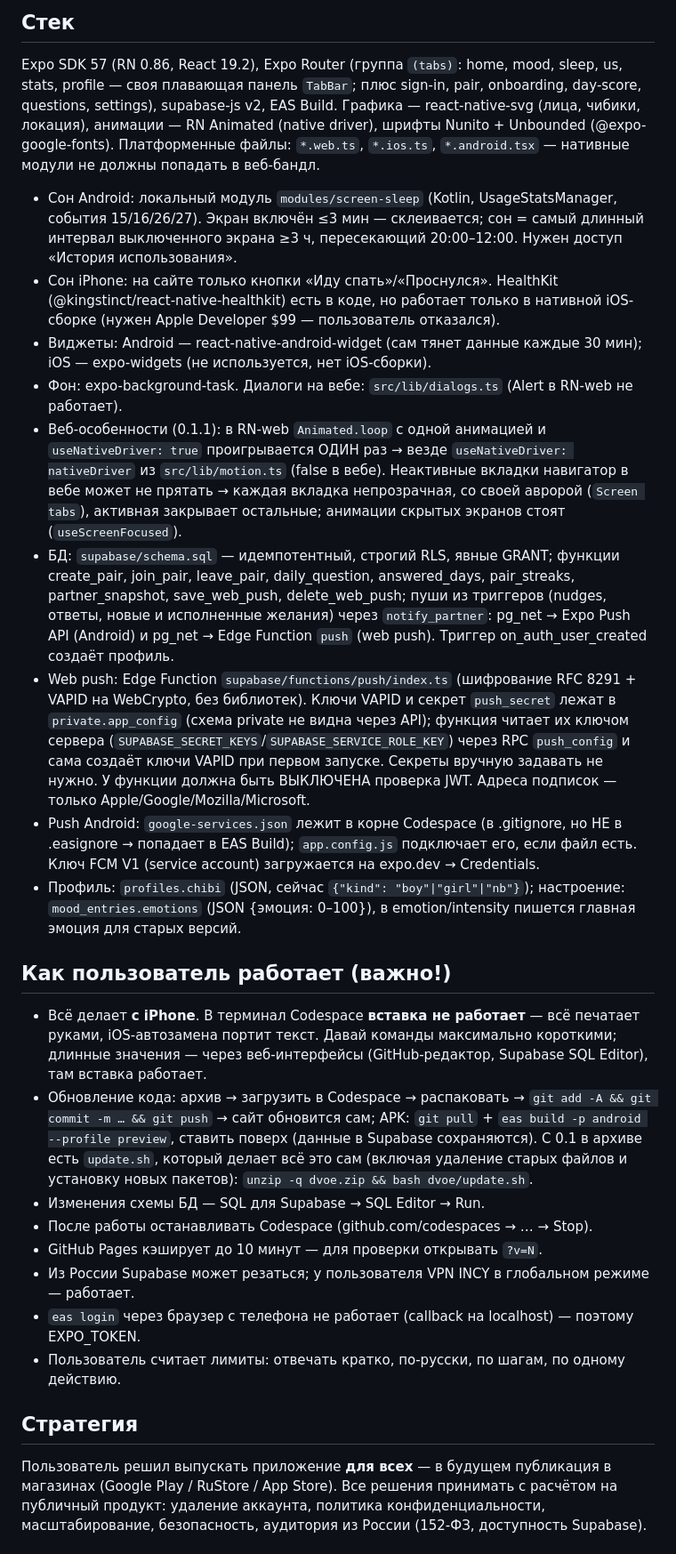
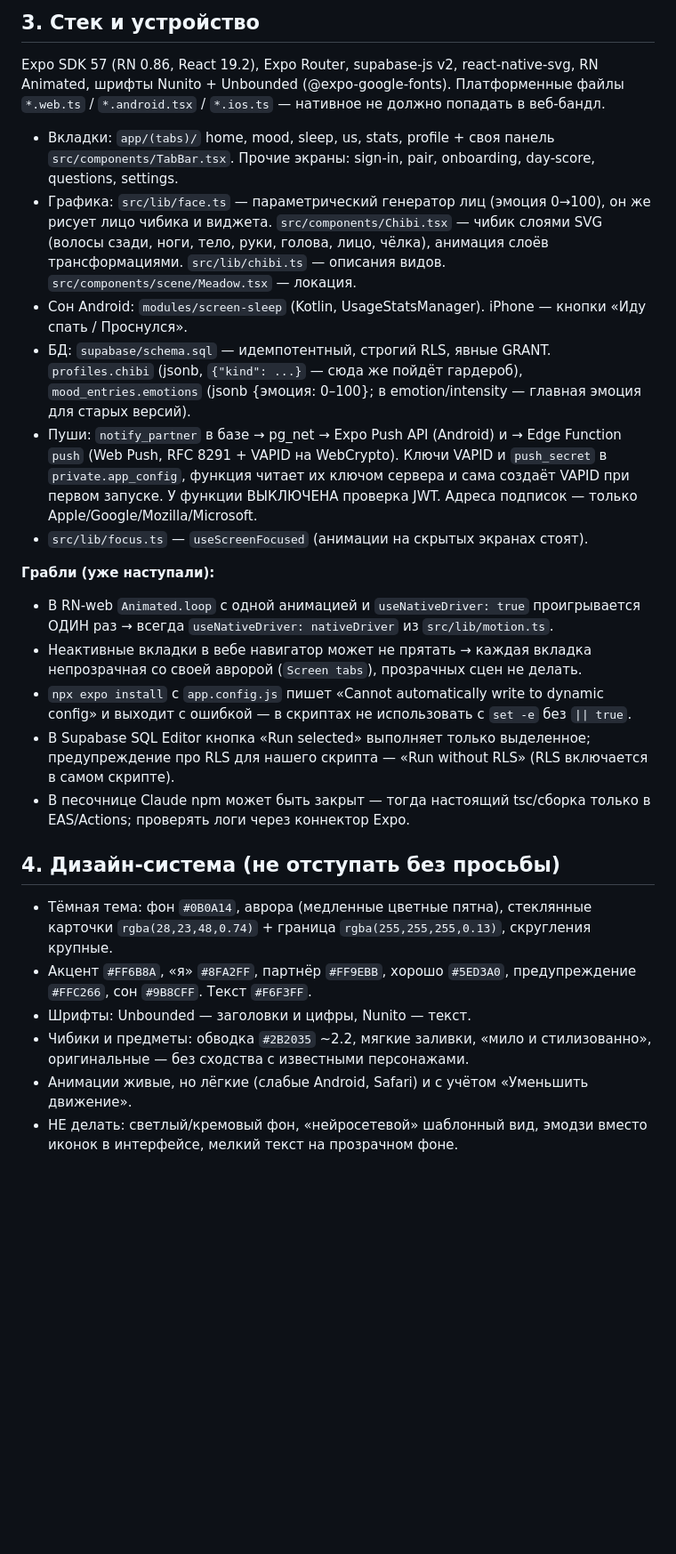
Before and after one commit to kotpek31-cell/dvoe, a Markdown page: CLAUDE.md, the part around one of its changes. Shown at 89% size. Drawn GitHub-style; blank space fills up the shorter version.

```diff
--- a/CLAUDE.md
+++ b/CLAUDE.md
@@ -19,27 +19,25 @@
 
-## Стек
-Expo SDK 57 (RN 0.86, React 19.2), Expo Router (группа `(tabs)`: home, mood, sleep, us, stats, profile — своя плавающая панель `TabBar`; плюс sign-in, pair, onboarding, day-score, questions, settings), supabase-js v2, EAS Build. Графика — react-native-svg (лица, чибики, локация), анимации — RN Animated (native driver), шрифты Nunito + Unbounded (@expo-google-fonts).
-Платформенные файлы: `*.web.ts`, `*.ios.ts`, `*.android.tsx` — нативные модули не должны попадать в веб-бандл.
-- Сон Android: локальный модуль `modules/screen-sleep` (Kotlin, UsageStatsManager, события 15/16/26/27). Экран включён ≤3 мин — склеивается; сон = самый длинный интервал выключенного экрана ≥3 ч, пересекающий 20:00–12:00. Нужен доступ «История использования».
-- Сон iPhone: на сайте только кнопки «Иду спать»/«Проснулся». HealthKit (@kingstinct/react-native-healthkit) есть в коде, но работает только в нативной iOS-сборке (нужен Apple Developer $99 — пользователь отказался).
-- Виджеты: Android — react-native-android-widget (сам тянет данные каждые 30 мин); iOS — expo-widgets (не используется, нет iOS-сборки).
-- Фон: expo-background-task. Диалоги на вебе: `src/lib/dialogs.ts` (Alert в RN-web не работает).
-- Веб-особенности (0.1.1): в RN-web `Animated.loop` с одной анимацией и `useNativeDriver: true` проигрывается ОДИН раз → везде `useNativeDriver: nativeDriver` из `src/lib/motion.ts` (false в вебе). Неактивные вкладки навигатор в вебе может не прятать → каждая вкладка непрозрачная, со своей авророй (`Screen tabs`), активная закрывает остальные; анимации скрытых экранов стоят (`useScreenFocused`).
-- БД: `supabase/schema.sql` — идемпотентный, строгий RLS, явные GRANT; функции create_pair, join_pair, leave_pair, daily_question, answered_days, pair_streaks, partner_snapshot, save_web_push, delete_web_push; пуши из триггеров (nudges, ответы, новые и исполненные желания) через `notify_partner`: pg_net → Expo Push API (Android) и pg_net → Edge Function `push` (web push). Триггер on_auth_user_created создаёт профиль.
-- Web push: Edge Function `supabase/functions/push/index.ts` (шифрование RFC 8291 + VAPID на WebCrypto, без библиотек). Ключи VAPID и секрет `push_secret` лежат в `private.app_config` (схема private не видна через API); функция читает их ключом сервера (`SUPABASE_SECRET_KEYS`/`SUPABASE_SERVICE_ROLE_KEY`) через RPC `push_config` и сама создаёт ключи VAPID при первом запуске. Секреты вручную задавать не нужно. У функции должна быть ВЫКЛЮЧЕНА проверка JWT. Адреса подписок — только Apple/Google/Mozilla/Microsoft.
-- Push Android: `google-services.json` лежит в корне Codespace (в .gitignore, но НЕ в .easignore → попадает в EAS Build); `app.config.js` подключает его, если файл есть. Ключ FCM V1 (service account) загружается на expo.dev → Credentials.
-- Профиль: `profiles.chibi` (JSON, сейчас `{"kind": "boy"|"girl"|"nb"}`); настроение: `mood_entries.emotions` (JSON {эмоция: 0–100}), в emotion/intensity пишется главная эмоция для старых версий.
+## 3. Стек и устройство
+Expo SDK 57 (RN 0.86, React 19.2), Expo Router, supabase-js v2, react-native-svg, RN Animated, шрифты Nunito + Unbounded (@expo-google-fonts). Платформенные файлы `*.web.ts` / `*.android.tsx` / `*.ios.ts` — нативное не должно попадать в веб-бандл.
+- Вкладки: `app/(tabs)/` home, mood, sleep, us, stats, profile + своя панель `src/components/TabBar.tsx`. Прочие экраны: sign-in, pair, onboarding, day-score, questions, settings.
+- Графика: `src/lib/face.ts` — параметрический генератор лиц (эмоция 0→100), он же рисует лицо чибика и виджета. `src/components/Chibi.tsx` — чибик слоями SVG (волосы сзади, ноги, тело, руки, голова, лицо, чёлка), анимация слоёв трансформациями. `src/lib/chibi.ts` — описания видов. `src/components/scene/Meadow.tsx` — локация.
+- Сон Android: `modules/screen-sleep` (Kotlin, UsageStatsManager). iPhone — кнопки «Иду спать / Проснулся».
+- БД: `supabase/schema.sql` — идемпотентный, строгий RLS, явные GRANT. `profiles.chibi` (jsonb, `{"kind": ...}` — сюда же пойдёт гардероб), `mood_entries.emotions` (jsonb {эмоция: 0–100}; в emotion/intensity — главная эмоция для старых версий).
+- Пуши: `notify_partner` в базе → pg_net → Expo Push API (Android) и → Edge Function `push` (Web Push, RFC 8291 + VAPID на WebCrypto). Ключи VAPID и `push_secret` в `private.app_config`, функция читает их ключом сервера и сама создаёт VAPID при первом запуске. У функции ВЫКЛЮЧЕНА проверка JWT. Адреса подписок — только Apple/Google/Mozilla/Microsoft.
+- `src/lib/focus.ts` — `useScreenFocused` (анимации на скрытых экранах стоят).
 
-## Как пользователь работает (важно!)
-- Всё делает **с iPhone**. В терминал Codespace **вставка не работает** — всё печатает руками, iOS-автозамена портит текст. Давай команды максимально короткими; длинные значения — через веб-интерфейсы (GitHub-редактор, Supabase SQL Editor), там вставка работает.
-- Обновление кода: архив → загрузить в Codespace → распаковать → `git add -A && git commit -m … && git push` → сайт обновится сам; APK: `git pull` + `eas build -p android --profile preview`, ставить поверх (данные в Supabase сохраняются). С 0.1 в архиве есть `update.sh`, который делает всё это сам (включая удаление старых файлов и установку новых пакетов): `unzip -q dvoe.zip && bash dvoe/update.sh`.
-- Изменения схемы БД — SQL для Supabase → SQL Editor → Run.
-- После работы останавливать Codespace (github.com/codespaces → … → Stop).
-- GitHub Pages кэширует до 10 минут — для проверки открывать `?v=N`.
-- Из России Supabase может резаться; у пользователя VPN INCY в глобальном режиме — работает.
-- `eas login` через браузер с телефона не работает (callback на localhost) — поэтому EXPO_TOKEN.
-- Пользователь считает лимиты: отвечать кратко, по-русски, по шагам, по одному действию.
+**Грабли (уже наступали):**
+- В RN-web `Animated.loop` с одной анимацией и `useNativeDriver: true` проигрывается ОДИН раз → всегда `useNativeDriver: nativeDriver` из `src/lib/motion.ts`.
+- Неактивные вкладки в вебе навигатор может не прятать → каждая вкладка непрозрачная со своей авророй (`Screen tabs`), прозрачных сцен не делать.
+- `npx expo install` с `app.config.js` пишет «Cannot automatically write to dynamic config» и выходит с ошибкой — в скриптах не использовать с `set -e` без `|| true`.
+- В Supabase SQL Editor кнопка «Run selected» выполняет только выделенное; предупреждение про RLS для нашего скрипта — «Run without RLS» (RLS включается в самом скрипте).
+- В песочнице Claude npm может быть закрыт — тогда настоящий tsc/сборка только в EAS/Actions; проверять логи через коннектор Expo.
 
-## Стратегия
-Пользователь решил выпускать приложение **для всех** — в будущем публикация в магазинах (Google Play / RuStore / App Store). Все решения принимать с расчётом на публичный продукт: удаление аккаунта, политика конфиденциальности, масштабирование, безопасность, аудитория из России (152-ФЗ, доступность Supabase).
+## 4. Дизайн-система (не отступать без просьбы)
+- Тёмная тема: фон `#0B0A14`, аврора (медленные цветные пятна), стеклянные карточки `rgba(28,23,48,0.74)` + граница `rgba(255,255,255,0.13)`, скругления крупные.
+- Акцент `#FF6B8A`, «я» `#8FA2FF`, партнёр `#FF9EBB`, хорошо `#5ED3A0`, предупреждение `#FFC266`, сон `#9B8CFF`. Текст `#F6F3FF`.
+- Шрифты: Unbounded — заголовки и цифры, Nunito — текст.
+- Чибики и предметы: обводка `#2B2035` ~2.2, мягкие заливки, «мило и стилизованно», оригинальные — без сходства с известными персонажами.
+- Анимации живые, но лёгкие (слабые Android, Safari) и с учётом «Уменьшить движение».
+- НЕ делать: светлый/кремовый фон, «нейросетевой» шаблонный вид, эмодзи вместо иконок в интерфейсе, мелкий текст на прозрачном фоне.
 
```
Also changed, not shown: other parts of CLAUDE.md (+78 -41 lines).
